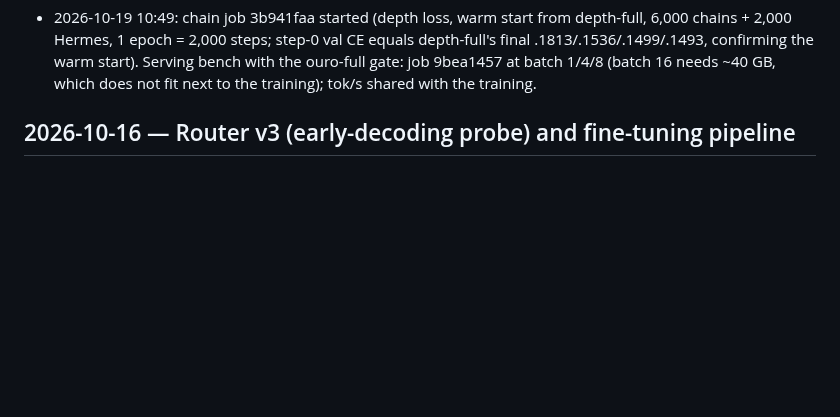
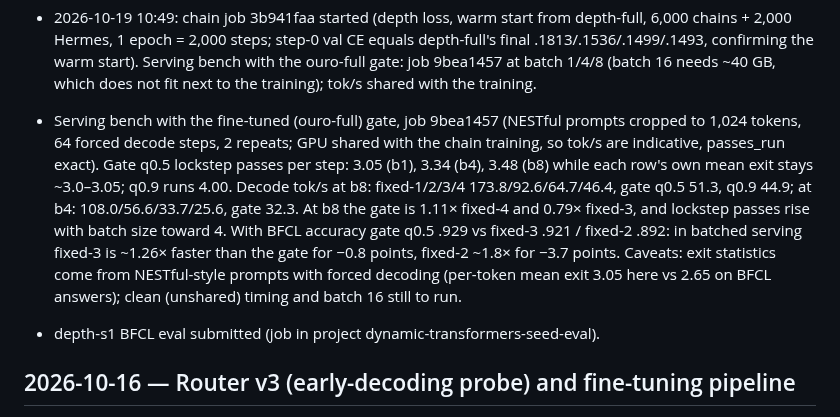
Before and after one commit to jwizenf2/dynamic-transformers, a Markdown page: docs/project/progress.md, the part around the change. Drawn GitHub-style; blank space fills up the shorter version.

Commit message:
Serving bench with fine-tuned gate: lockstep passes 3.05/3.34/3.48 at b1/4/8; fixed-3 faster than gate in batches

```diff
--- a/docs/project/progress.md
+++ b/docs/project/progress.md
@@ -138,6 +138,17 @@
   .1813/.1536/.1499/.1493, confirming the warm start). Serving bench with the ouro-full gate:
   job 9bea1457 at batch 1/4/8 (batch 16 needs ~40 GB, which does not fit next to the training);
   tok/s shared with the training.
+- Serving bench with the fine-tuned (ouro-full) gate, job 9bea1457 (NESTful prompts cropped to
+  1,024 tokens, 64 forced decode steps, 2 repeats; GPU shared with the chain training, so tok/s
+  are indicative, passes_run exact). Gate q0.5 lockstep passes per step: 3.05 (b1), 3.34 (b4),
+  3.48 (b8) while each row's own mean exit stays ~3.0–3.05; q0.9 runs 4.00. Decode tok/s at b8:
+  fixed-1/2/3/4 173.8/92.6/64.7/46.4, gate q0.5 51.3, q0.9 44.9; at b4: 108.0/56.6/33.7/25.6, gate
+  32.3. At b8 the gate is 1.11× fixed-4 and 0.79× fixed-3, and lockstep passes rise with batch
+  size toward 4. With BFCL accuracy gate q0.5 .929 vs fixed-3 .921 / fixed-2 .892: in batched
+  serving fixed-3 is ~1.26× faster than the gate for −0.8 points, fixed-2 ~1.8× for −3.7 points.
+  Caveats: exit statistics come from NESTful-style prompts with forced decoding (per-token mean
+  exit 3.05 here vs 2.65 on BFCL answers); clean (unshared) timing and batch 16 still to run.
+- depth-s1 BFCL eval submitted (job in project dynamic-transformers-seed-eval).
 
 ## 2026-10-16 — Router v3 (early-decoding probe) and fine-tuning pipeline
 
```
